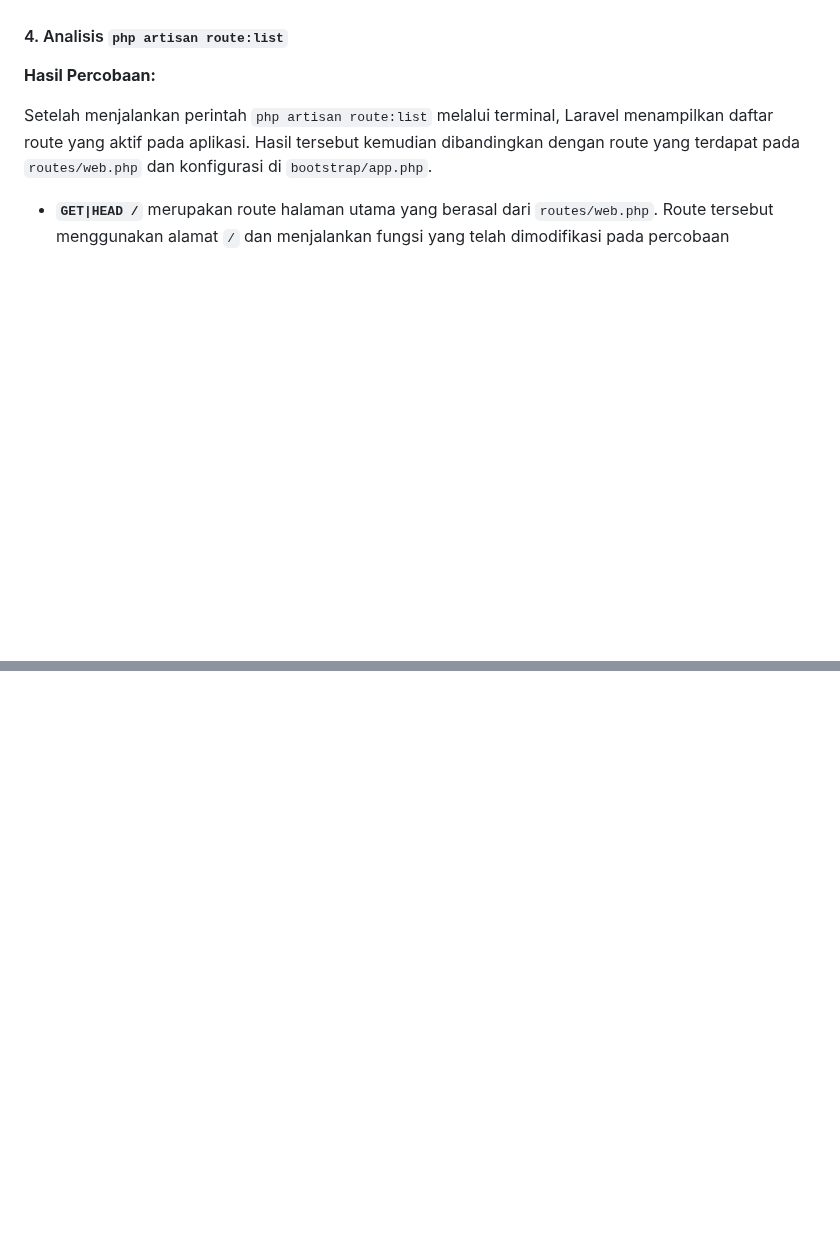
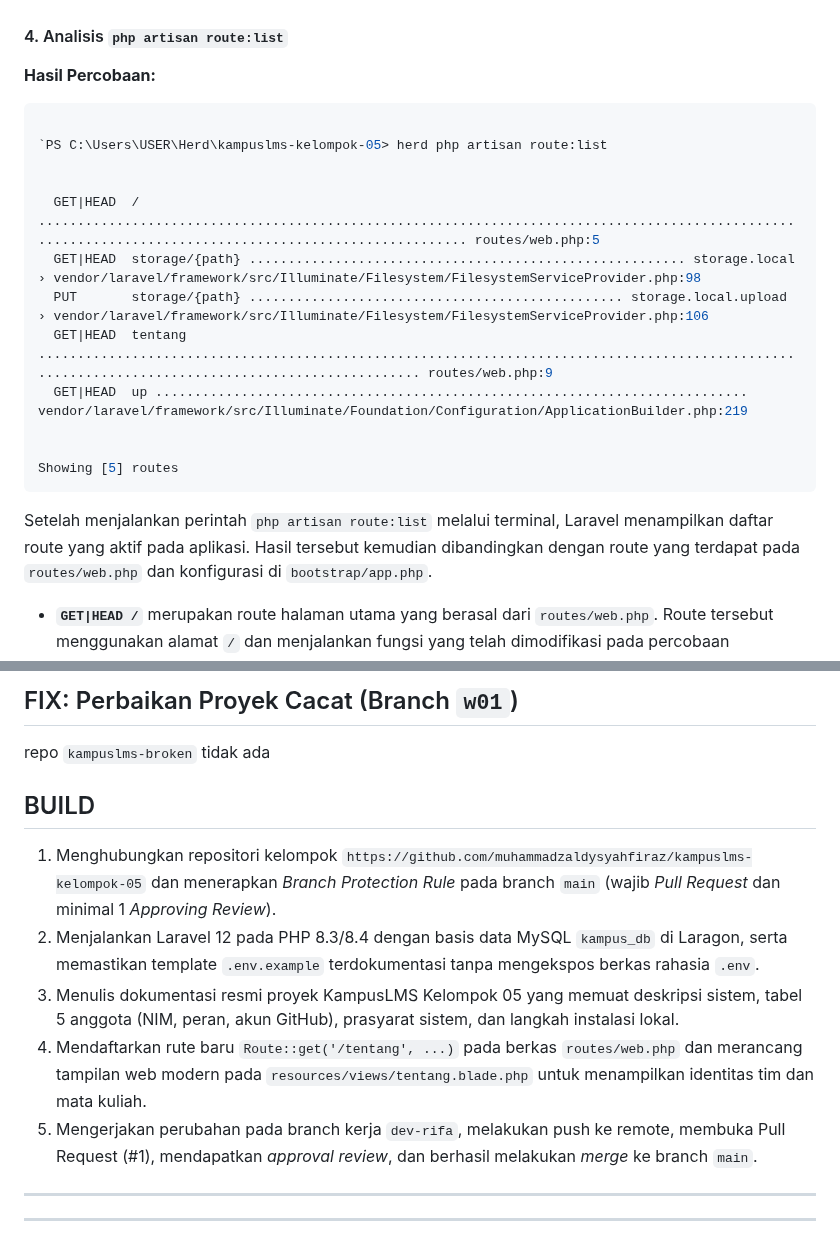
Before and after one commit to muhammadzaldysyahfiraz/kampuslms-kelompok-05, a Markdown page: docs/minggu-01-Muhammad-Yuspa-Ardiansyah.md, 2 parts joined by grey strips. GitHub-like rendering; blank space fills up the shorter version.

````diff
--- a/docs/minggu-01-Muhammad-Yuspa-Ardiansyah.md
+++ b/docs/minggu-01-Muhammad-Yuspa-Ardiansyah.md
@@ -55,7 +56,19 @@ Setelah mengikuti instruksi praktikum, isi fungsi pada route tersebut diubah seh
 
 
 **Hasil Percobaan:**
+```php
 
+`PS C:\Users\USER\Herd\kampuslms-kelompok-05> herd php artisan route:list
+
+
+  GET|HEAD  / ........................................................................................................................................................ routes/web.php:5
+  GET|HEAD  storage/{path} ........................................................ storage.local › vendor/laravel/framework/src/Illuminate/Filesystem/FilesystemServiceProvider.php:98
+  PUT       storage/{path} ................................................ storage.local.upload › vendor/laravel/framework/src/Illuminate/Filesystem/FilesystemServiceProvider.php:106
+  GET|HEAD  tentang .................................................................................................................................................. routes/web.php:9
+  GET|HEAD  up ............................................................................ vendor/laravel/framework/src/Illuminate/Foundation/Configuration/ApplicationBuilder.php:219
+
+                                                                                                                                                                     Showing [5] routes
+```
 
 Setelah menjalankan perintah `php artisan route:list` melalui terminal, Laravel menampilkan daftar route yang aktif pada aplikasi. Hasil tersebut kemudian dibandingkan dengan route yang terdapat pada `routes/web.php` dan konfigurasi di `bootstrap/app.php`.
 
@@ -72,0 +100,16 @@ Dari hasil tersebut dapat dilihat bahwa perintah `php artisan route:list` menamp
+## FIX: Perbaikan Proyek Cacat (Branch `w01`)
+
+repo `kampuslms-broken` tidak ada
+
+
+## BUILD
+
+1. Menghubungkan repositori kelompok `https://github.com/muhammadzaldysyahfiraz/kampuslms-kelompok-05` dan menerapkan *Branch Protection Rule* pada branch `main` (wajib *Pull Request* dan minimal 1 *Approving Review*).
+2. Menjalankan Laravel 12 pada PHP 8.3/8.4 dengan basis data MySQL `kampus_db` di Laragon, serta memastikan template `.env.example` terdokumentasi tanpa mengekspos berkas rahasia `.env`.
+3. Menulis dokumentasi resmi proyek KampusLMS Kelompok 05 yang memuat deskripsi sistem, tabel 5 anggota (NIM, peran, akun GitHub), prasyarat sistem, dan langkah instalasi lokal.
+4. Mendaftarkan rute baru `Route::get('/tentang', ...)` pada berkas `routes/web.php` dan merancang tampilan web modern pada `resources/views/tentang.blade.php` untuk menampilkan identitas tim dan mata kuliah.
+5. Mengerjakan perubahan pada branch kerja `dev-rifa`, melakukan push ke remote, membuka Pull Request (#1), mendapatkan *approval review*, dan berhasil melakukan *merge* ke branch `main`.
+
+---
+
+---
````
Also changed, not shown: other parts of docs/minggu-01-Muhammad-Yuspa-Ardiansyah.md (+16 -1 lines), docs/img-yuspa/app_debug_false.png (added), docs/img-yuspa/break-app-key.png (added), docs/img-yuspa/break-database.png (added), docs/img-yuspa/perubahan-env.png (added), 1 other file.
